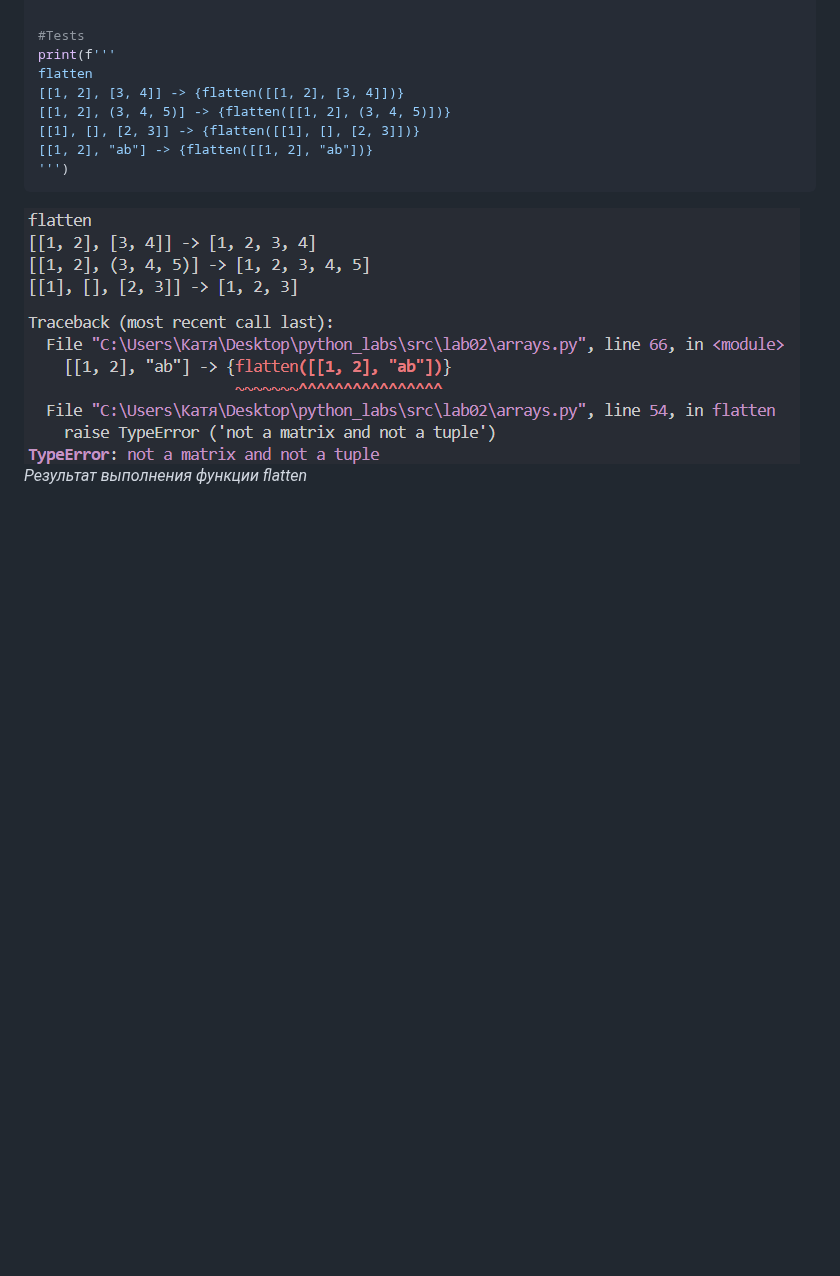
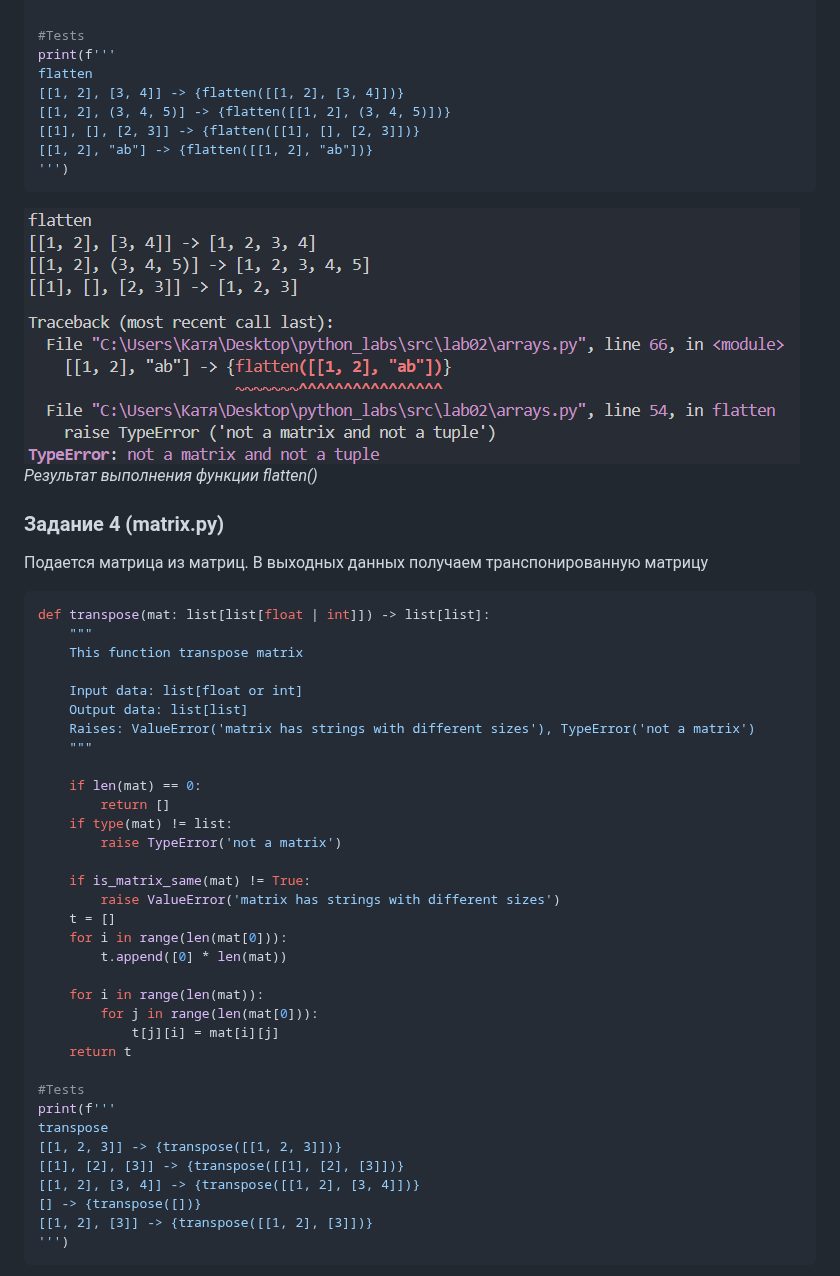
Before and after one commit to adrest13/python_labs, a Markdown page: src/lab02/README.md, the part around one of its changes. Rendered like a GitHub page; blank space fills up the shorter version.

````diff
--- a/src/lab02/README.md
+++ b/src/lab02/README.md
@@ -107,4 +107,44 @@ flatten
 ```
 
 ![](../../images/lab02/flatten.png)<br>
-*Результат выполнения функции flatten*
+*Результат выполнения функции flatten()*
+
+### Задание 4 (matrix.py)
+Подается матрица из матриц. В выходных данных получаем транспонированную матрицу
+```py
+def transpose(mat: list[list[float | int]]) -> list[list]:
+    """
+    This function transpose matrix
+
+    Input data: list[float or int]
+    Output data: list[list]
+    Raises: ValueError('matrix has strings with different sizes'), TypeError('not a matrix')
+    """
+
+    if len(mat) == 0:
+        return []
+    if type(mat) != list:
+        raise TypeError('not a matrix')
+
+    if is_matrix_same(mat) != True:
+        raise ValueError('matrix has strings with different sizes')
+    t = []
+    for i in range(len(mat[0])):
+        t.append([0] * len(mat))
+
+    for i in range(len(mat)):
+        for j in range(len(mat[0])):
+            t[j][i] = mat[i][j]
+    return t
+
+#Tests
+print(f'''
+transpose
+[[1, 2, 3]] -> {transpose([[1, 2, 3]])}
+[[1], [2], [3]] -> {transpose([[1], [2], [3]])}
+[[1, 2], [3, 4]] -> {transpose([[1, 2], [3, 4]])}
+[] -> {transpose([])}
+[[1, 2], [3]] -> {transpose([[1, 2], [3]])}
+''')
+```
+
````
Also changed, not shown: other parts of src/lab02/README.md (+82 -5 lines), images/lab02/col_sums.png (added), images/lab02/row_sums.png (added), images/lab02/transpose.png (added), 2 other files.
